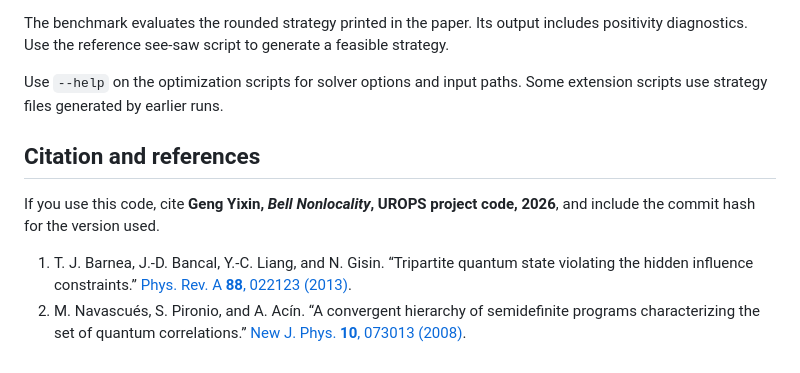
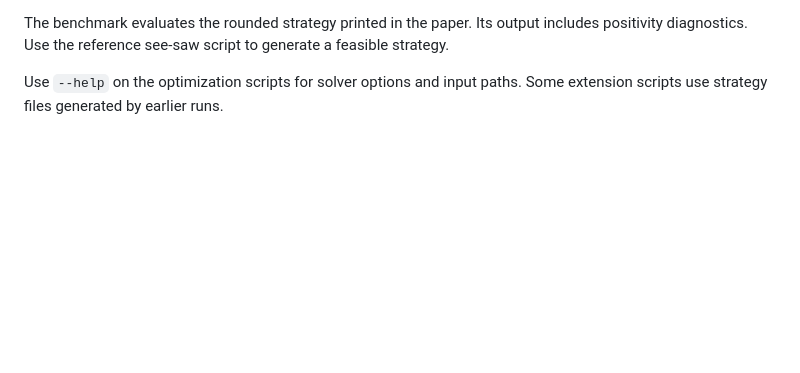
Before and after one commit to FlorenceGengYixin/Bell_Nonlocality, a Markdown page: README.md, the part around the change. GitHub-like rendering; blank space fills up the shorter version.

Commit message:
Remove citation and references from README
Removed citation and references section from README.md.

```diff
--- a/README.md
+++ b/README.md
@@ -64,16 +64,3 @@ a feasible strategy.
 
 Use `--help` on the optimization scripts for solver options and input paths.
 Some extension scripts use strategy files generated by earlier runs.
-
-## Citation and references
-
-If you use this code, cite **Geng Yixin, _Bell Nonlocality_, UROPS project
-code, 2026**, and include the commit hash for the version used.
-
-1. T. J. Barnea, J.-D. Bancal, Y.-C. Liang, and N. Gisin.
-   “Tripartite quantum state violating the hidden influence constraints.”
-   [Phys. Rev. A **88**, 022123 (2013)](https://doi.org/10.1103/PhysRevA.88.022123).
-2. M. Navascués, S. Pironio, and A. Acín.
-   “A convergent hierarchy of semidefinite programs characterizing the set of
-   quantum correlations.”
-   [New J. Phys. **10**, 073013 (2008)](https://doi.org/10.1088/1367-2630/10/7/073013).
```
